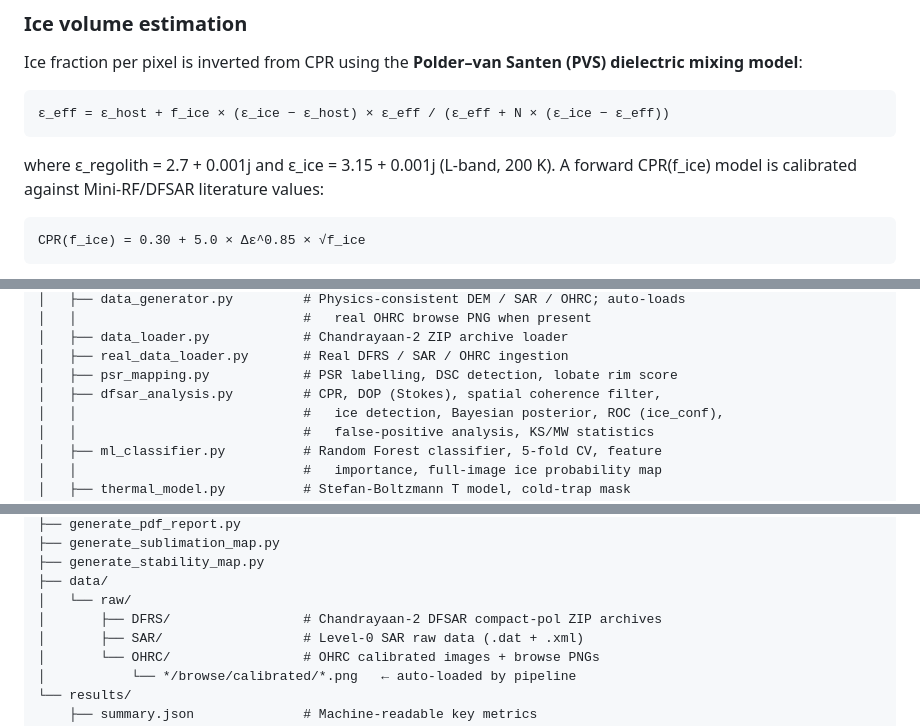
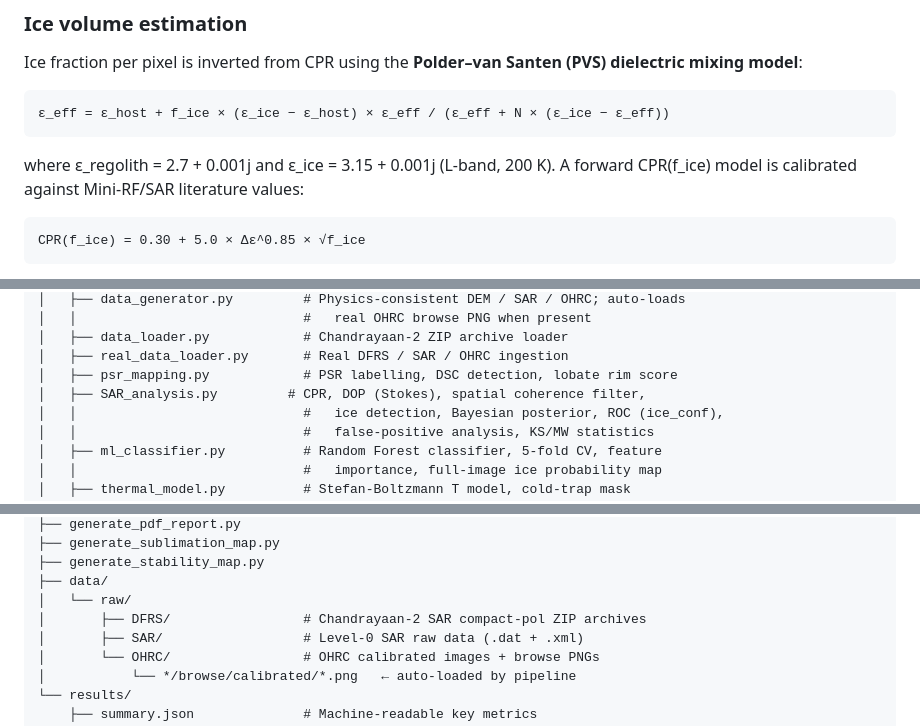
Before and after one commit to Jaideep193/Subsurface-Ice-Lunar-South-Polar, a Markdown page: README.md, 3 parts joined by grey strips. GitHub-like rendering.

````diff
--- a/README.md
+++ b/README.md
@@ -104,7 +104,7 @@ Ice fraction per pixel is inverted from CPR using the **Polder–van Santen (PVS
 ε_eff = ε_host + f_ice × (ε_ice − ε_host) × ε_eff / (ε_eff + N × (ε_ice − ε_eff))
 ```
 
-where ε_regolith = 2.7 + 0.001j and ε_ice = 3.15 + 0.001j (L-band, 200 K). A forward CPR(f_ice) model is calibrated against Mini-RF/DFSAR literature values:
+where ε_regolith = 2.7 + 0.001j and ε_ice = 3.15 + 0.001j (L-band, 200 K). A forward CPR(f_ice) model is calibrated against Mini-RF/SAR literature values:
 
 ```
 CPR(f_ice) = 0.30 + 5.0 × Δε^0.85 × √f_ice
@@ -207,7 +207,7 @@ Step 8   Figure generation (17 publication-quality outputs + interactive dashboa
 │   ├── data_loader.py            # Chandrayaan-2 ZIP archive loader
 │   ├── real_data_loader.py       # Real DFRS / SAR / OHRC ingestion
 │   ├── psr_mapping.py            # PSR labelling, DSC detection, lobate rim score
-│   ├── dfsar_analysis.py         # CPR, DOP (Stokes), spatial coherence filter,
+│   ├── SAR_analysis.py         # CPR, DOP (Stokes), spatial coherence filter,
 │   │                             #   ice detection, Bayesian posterior, ROC (ice_conf),
 │   │                             #   false-positive analysis, KS/MW statistics
 │   ├── ml_classifier.py          # Random Forest classifier, 5-fold CV, feature
@@ -228,7 +228,7 @@ Step 8   Figure generation (17 publication-quality outputs + interactive dashboa
 ├── generate_stability_map.py
 ├── data/
 │   └── raw/
-│       ├── DFRS/                 # Chandrayaan-2 DFSAR compact-pol ZIP archives
+│       ├── DFRS/                 # Chandrayaan-2 SAR compact-pol ZIP archives
 │       ├── SAR/                  # Level-0 SAR raw data (.dat + .xml)
 │       └── OHRC/                 # OHRC calibrated images + browse PNGs
 │           └── */browse/calibrated/*.png   ← auto-loaded by pipeline
````
Also changed, not shown: other parts of README.md (+13 -13 lines).
